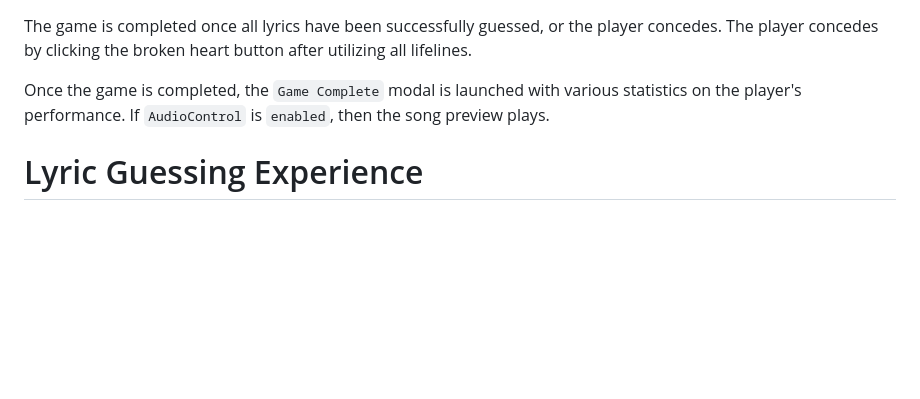
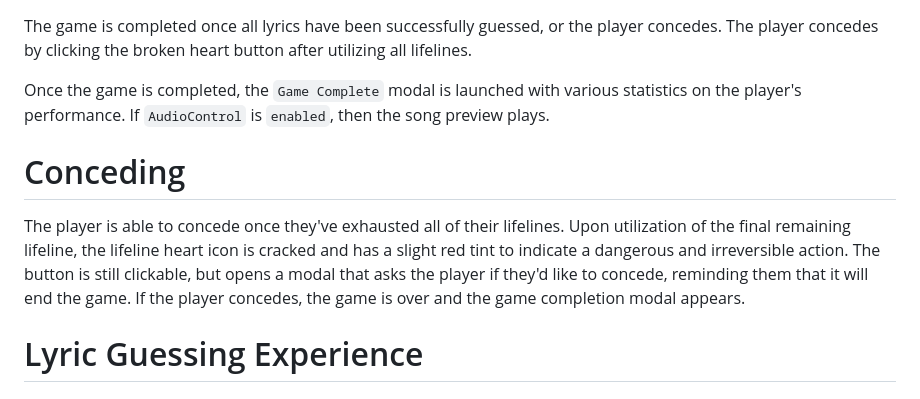
Before and after one commit to Chris-Sanford/Lyricle, a Markdown page: GameLogic.md, the part around the change. Rendered like a GitHub page; blank space fills up the shorter version.

Commit message:
Clarify Concede Functionality

```diff
--- a/GameLogic.md
+++ b/GameLogic.md
@@ -60,6 +60,10 @@ The game is completed once all lyrics have been successfully guessed, or the pla
 
 Once the game is completed, the `Game Complete` modal is launched with various statistics on the player's performance. If `AudioControl` is `enabled`, then the song preview plays.
 
+# Conceding
+
+The player is able to concede once they've exhausted all of their lifelines. Upon utilization of the final remaining lifeline, the lifeline heart icon is cracked and has a slight red tint to indicate a dangerous and irreversible action. The button is still clickable, but opens a modal that asks the player if they'd like to concede, reminding them that it will end the game. If the player concedes, the game is over and the game completion modal appears.
+
 # Lyric Guessing Experience
 
 ## Keyboards
```
